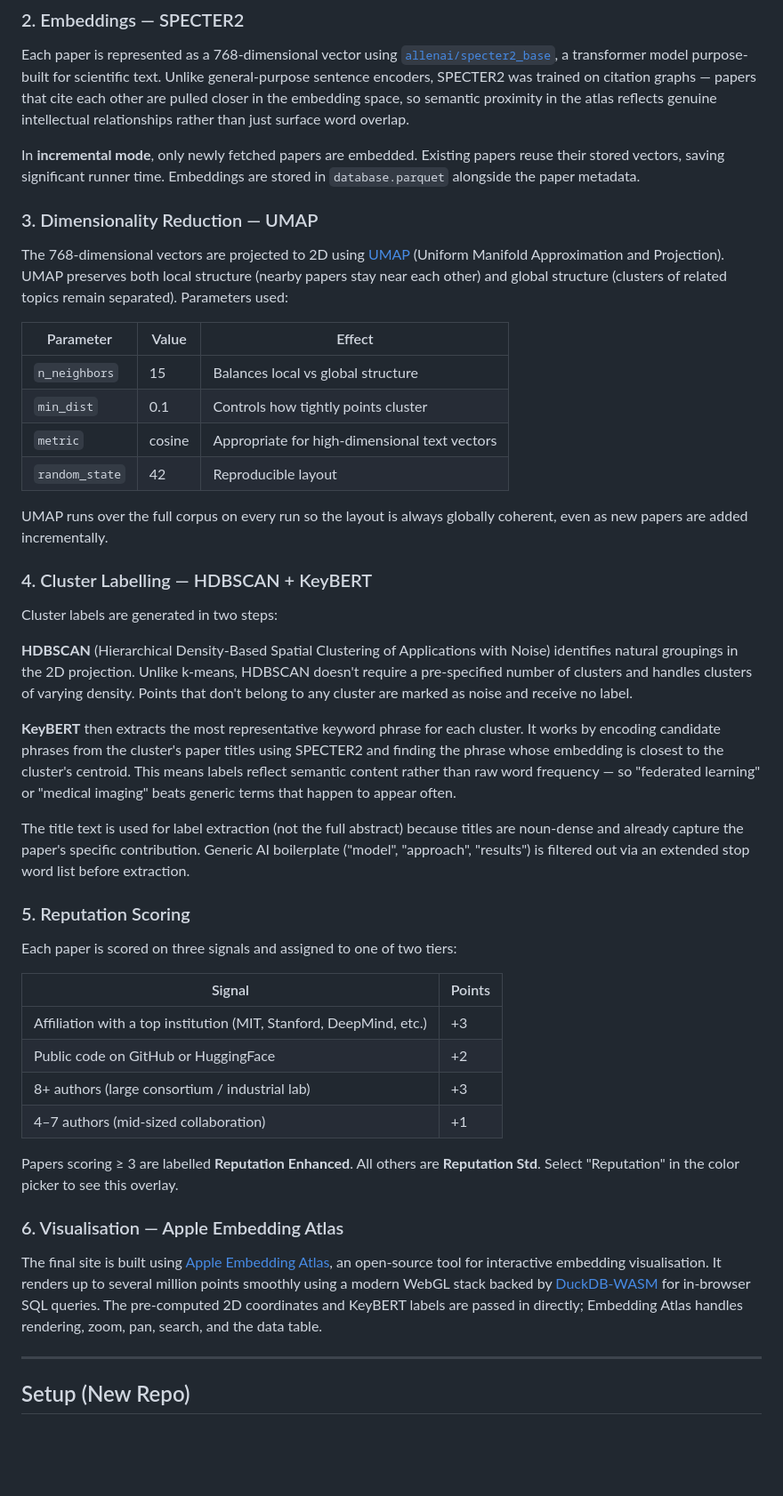
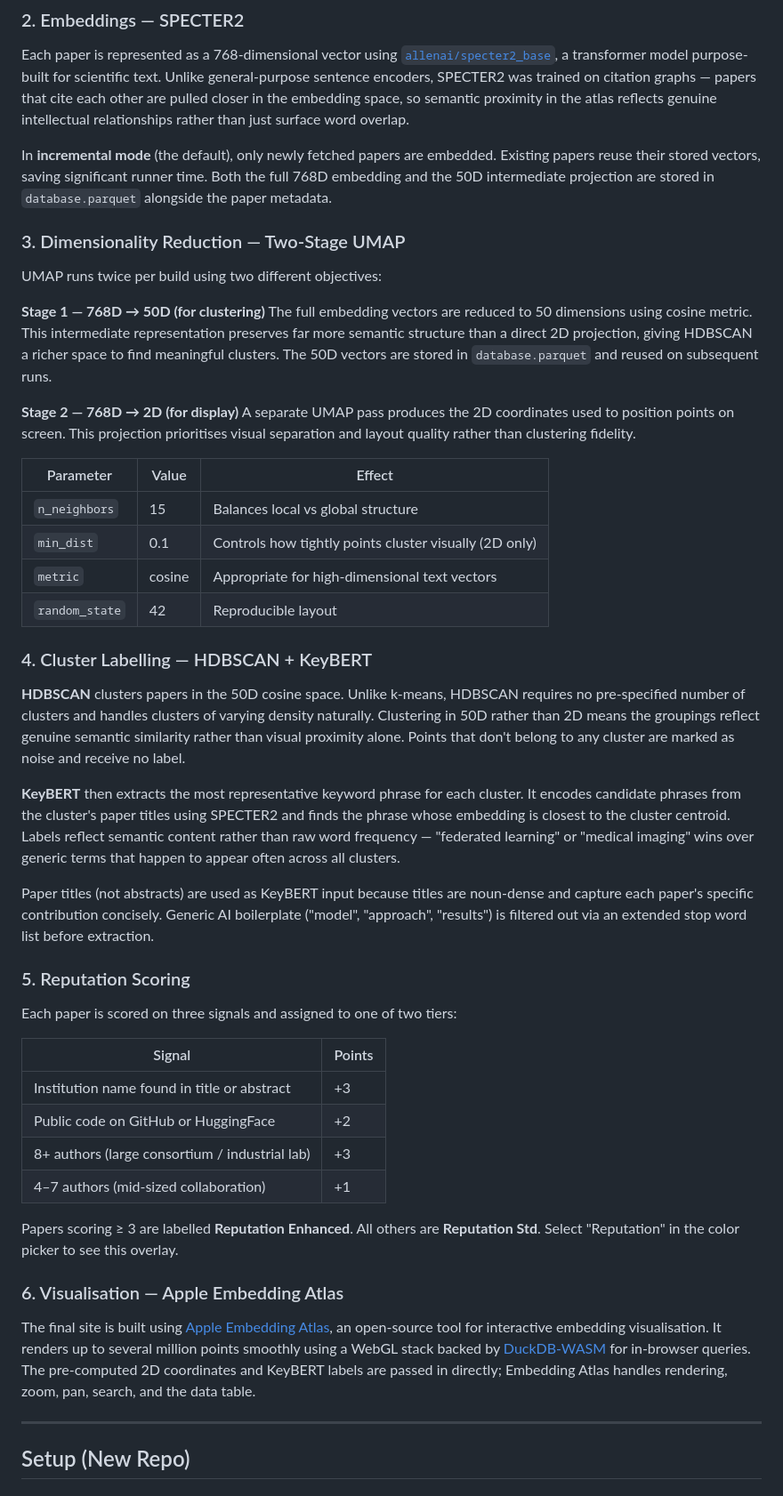
Before and after one commit to LeeFischman/AI-research-atlas, a Markdown page: README.md, the part around one of its changes. Shown at 89% size. Drawn GitHub-style; blank space fills up the shorter version.

Commit message:
Update README.md
Update with stage build information

```diff
--- a/README.md
+++ b/README.md
@@ -12,35 +12,38 @@ Each run fetches up to 250 recent `cs.AI` submissions from the [arXiv API](https
 ### 2. Embeddings — SPECTER2
 Each paper is represented as a 768-dimensional vector using [`allenai/specter2_base`](https://huggingface.co/allenai/specter2_base), a transformer model purpose-built for scientific text. Unlike general-purpose sentence encoders, SPECTER2 was trained on citation graphs — papers that cite each other are pulled closer in the embedding space, so semantic proximity in the atlas reflects genuine intellectual relationships rather than just surface word overlap.
 
-In **incremental mode**, only newly fetched papers are embedded. Existing papers reuse their stored vectors, saving significant runner time. Embeddings are stored in `database.parquet` alongside the paper metadata.
+In **incremental mode** (the default), only newly fetched papers are embedded. Existing papers reuse their stored vectors, saving significant runner time. Both the full 768D embedding and the 50D intermediate projection are stored in `database.parquet` alongside the paper metadata.
 
-### 3. Dimensionality Reduction — UMAP
-The 768-dimensional vectors are projected to 2D using [UMAP](https://umap-learn.readthedocs.io/) (Uniform Manifold Approximation and Projection). UMAP preserves both local structure (nearby papers stay near each other) and global structure (clusters of related topics remain separated). Parameters used:
+### 3. Dimensionality Reduction — Two-Stage UMAP
+UMAP runs twice per build using two different objectives:
+
+**Stage 1 — 768D → 50D (for clustering)**
+The full embedding vectors are reduced to 50 dimensions using cosine metric. This intermediate representation preserves far more semantic structure than a direct 2D projection, giving HDBSCAN a richer space to find meaningful clusters. The 50D vectors are stored in `database.parquet` and reused on subsequent runs.
+
+**Stage 2 — 768D → 2D (for display)**
+A separate UMAP pass produces the 2D coordinates used to position points on screen. This projection prioritises visual separation and layout quality rather than clustering fidelity.
 
 | Parameter | Value | Effect |
 |-----------|-------|--------|
 | `n_neighbors` | 15 | Balances local vs global structure |
-| `min_dist` | 0.1 | Controls how tightly points cluster |
+| `min_dist` | 0.1 | Controls how tightly points cluster visually (2D only) |
 | `metric` | cosine | Appropriate for high-dimensional text vectors |
 | `random_state` | 42 | Reproducible layout |
 
-UMAP runs over the full corpus on every run so the layout is always globally coherent, even as new papers are added incrementally.
+### 4. Cluster Labelling — HDBSCAN + KeyBERT
 
-### 4. Cluster Labelling — HDBSCAN + KeyBERT
-Cluster labels are generated in two steps:
+**HDBSCAN** clusters papers in the 50D cosine space. Unlike k-means, HDBSCAN requires no pre-specified number of clusters and handles clusters of varying density naturally. Clustering in 50D rather than 2D means the groupings reflect genuine semantic similarity rather than visual proximity alone. Points that don't belong to any cluster are marked as noise and receive no label.
 
-**HDBSCAN** (Hierarchical Density-Based Spatial Clustering of Applications with Noise) identifies natural groupings in the 2D projection. Unlike k-means, HDBSCAN doesn't require a pre-specified number of clusters and handles clusters of varying density. Points that don't belong to any cluster are marked as noise and receive no label.
+**KeyBERT** then extracts the most representative keyword phrase for each cluster. It encodes candidate phrases from the cluster's paper titles using SPECTER2 and finds the phrase whose embedding is closest to the cluster centroid. Labels reflect semantic content rather than raw word frequency — "federated learning" or "medical imaging" wins over generic terms that happen to appear often across all clusters.
 
-**KeyBERT** then extracts the most representative keyword phrase for each cluster. It works by encoding candidate phrases from the cluster's paper titles using SPECTER2 and finding the phrase whose embedding is closest to the cluster's centroid. This means labels reflect semantic content rather than raw word frequency — so "federated learning" or "medical imaging" beats generic terms that happen to appear often.
-
-The title text is used for label extraction (not the full abstract) because titles are noun-dense and already capture the paper's specific contribution. Generic AI boilerplate ("model", "approach", "results") is filtered out via an extended stop word list before extraction.
+Paper titles (not abstracts) are used as KeyBERT input because titles are noun-dense and capture each paper's specific contribution concisely. Generic AI boilerplate ("model", "approach", "results") is filtered out via an extended stop word list before extraction.
 
 ### 5. Reputation Scoring
 Each paper is scored on three signals and assigned to one of two tiers:
 
 | Signal | Points |
 |--------|--------|
-| Affiliation with a top institution (MIT, Stanford, DeepMind, etc.) | +3 |
+| Institution name found in title or abstract | +3 |
 | Public code on GitHub or HuggingFace | +2 |
 | 8+ authors (large consortium / industrial lab) | +3 |
 | 4–7 authors (mid-sized collaboration) | +1 |
@@ -48,7 +51,7 @@ Each paper is scored on three signals and assigned to one of two tiers:
 Papers scoring ≥ 3 are labelled **Reputation Enhanced**. All others are **Reputation Std**. Select "Reputation" in the color picker to see this overlay.
 
 ### 6. Visualisation — Apple Embedding Atlas
-The final site is built using [Apple Embedding Atlas](https://apple.github.io/embedding-atlas/), an open-source tool for interactive embedding visualisation. It renders up to several million points smoothly using a modern WebGL stack backed by [DuckDB-WASM](https://duckdb.org/docs/api/wasm/overview) for in-browser SQL queries. The pre-computed 2D coordinates and KeyBERT labels are passed in directly; Embedding Atlas handles rendering, zoom, pan, search, and the data table.
+The final site is built using [Apple Embedding Atlas](https://apple.github.io/embedding-atlas/), an open-source tool for interactive embedding visualisation. It renders up to several million points smoothly using a WebGL stack backed by [DuckDB-WASM](https://duckdb.org/docs/api/wasm/overview) for in-browser queries. The pre-computed 2D coordinates and KeyBERT labels are passed in directly; Embedding Atlas handles rendering, zoom, pan, search, and the data table.
 
 ---
 
```
Also changed, not shown: other parts of README.md (+38 -10 lines).
